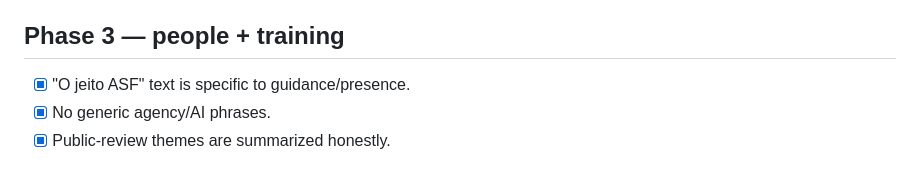
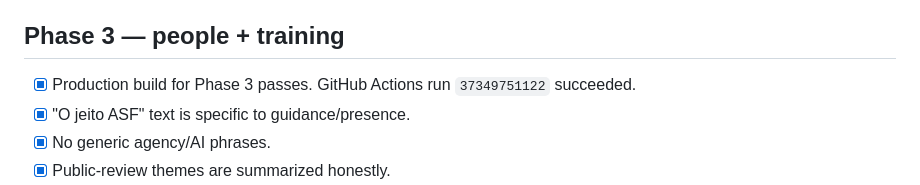
Before and after one commit to Victor-gon-code/academia_asf, a Markdown page: QA_CHECKLIST.md, the part around the change. Drawn GitHub-style.

```diff
--- a/QA_CHECKLIST.md
+++ b/QA_CHECKLIST.md
@@ -87,6 +87,7 @@ This checklist is cumulative. A phase is not complete because the code compiles;
 - [x] No console errors.
 
 ## Phase 3 — people + training
+- [x] Production build for Phase 3 passes. GitHub Actions run `37349751122` succeeded.
 - [x] "O jeito ASF" text is specific to guidance/presence.
 - [x] No generic agency/AI phrases.
 - [x] Public-review themes are summarized honestly.
```
Also changed, not shown: PROJECT_STATE.md (+6 -0 lines).
